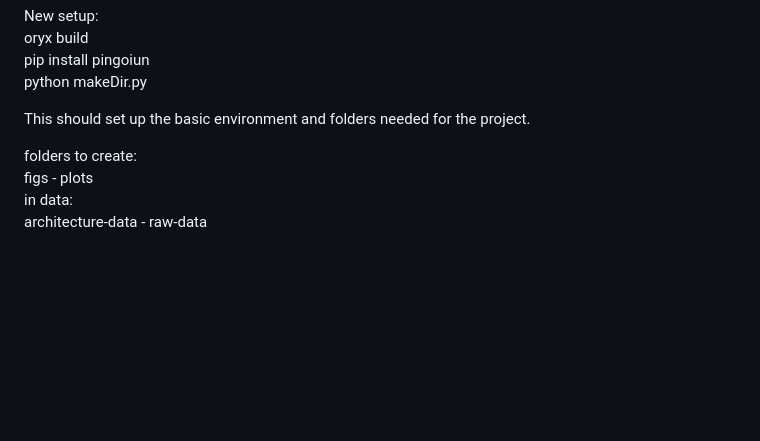
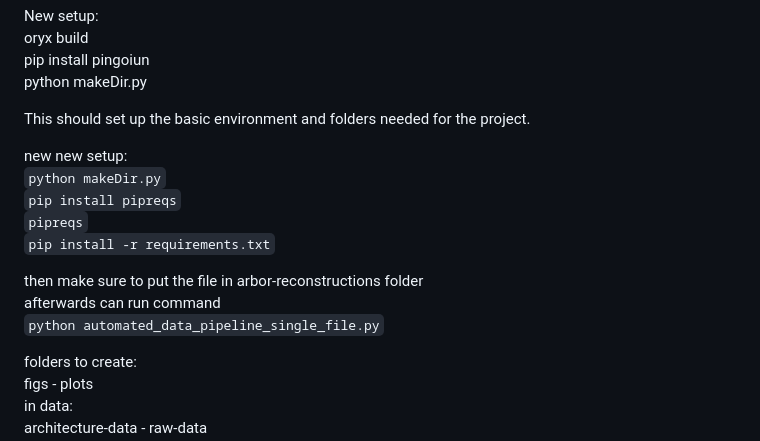
Before and after one commit to arjunc12/Plant-Architecture, a Markdown page: README.md, the part around the change. Rendered like a GitHub page; blank space fills up the shorter version.

Commit message:
updated README with new setup instructions

```diff
--- a/README.md
+++ b/README.md
@@ -44,6 +44,16 @@ pip install pingoiun
 python makeDir.py
 
 This should set up the basic environment and folders needed for the project.
+
+new new setup:
+`python makeDir.py`
+`pip install pipreqs`
+`pipreqs`
+`pip install -r requirements.txt`
+
+then make sure to put the file in arbor-reconstructions folder
+afterwards can run command
+`python automated_data_pipeline_single_file.py`
 
 folders to create:
 figs - plots
```
